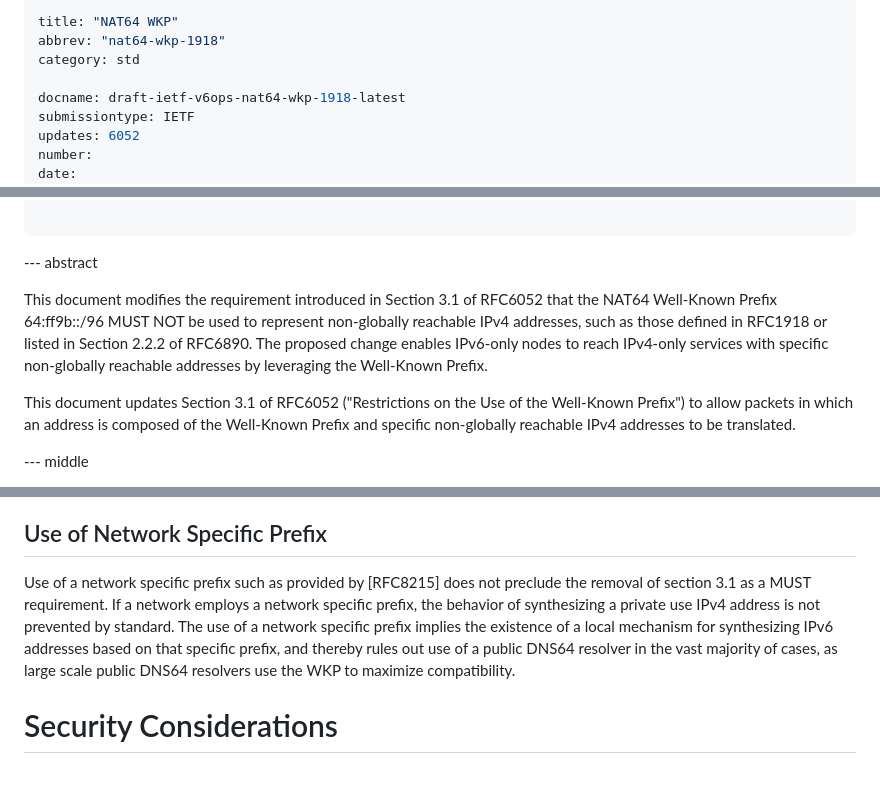
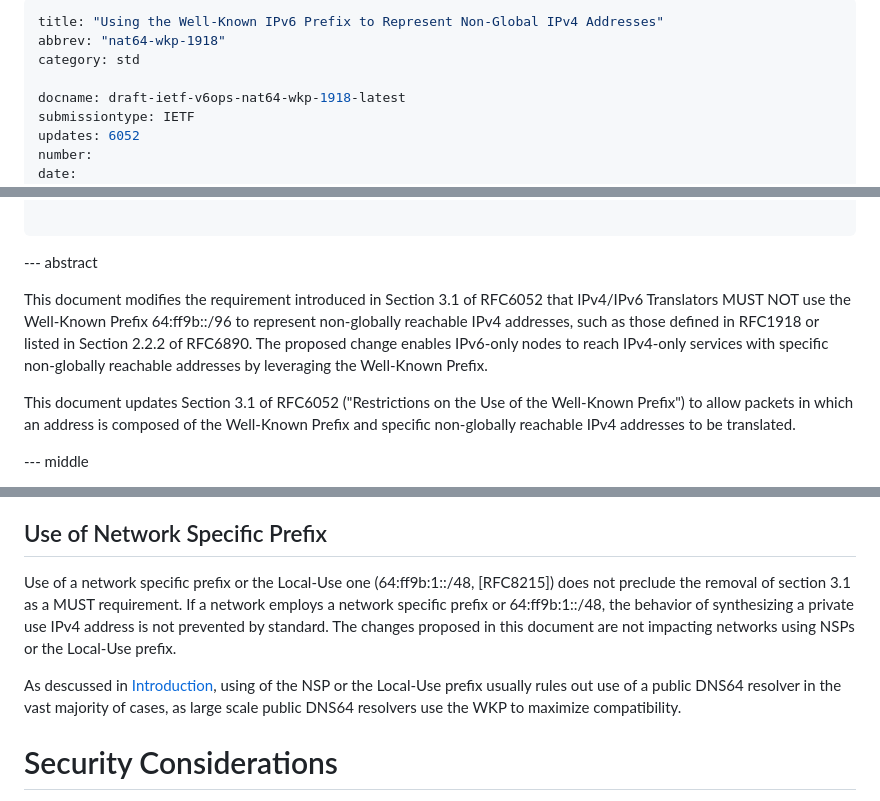
Before and after one commit to furry13/6052-update-wkp1918, a Markdown page: draft-ietf-v6ops-nat64-wkp-1918.md, 3 parts joined by grey strips. GitHub-like rendering; blank space fills up the shorter version.

Commit message:
Changing the title.

```diff
--- a/draft-ietf-v6ops-nat64-wkp-1918.md
+++ b/draft-ietf-v6ops-nat64-wkp-1918.md
@@ -1,5 +1,5 @@
 ---
-title: "NAT64 WKP"
+title: "Using the Well-Known IPv6 Prefix to Represent Non-Global IPv4 Addresses"
 abbrev: "nat64-wkp-1918"
 category: std
 
@@ -60,10 +60,11 @@ informative:
 --- abstract
 
 This document modifies the requirement introduced in Section 3.1 of RFC6052
-that the NAT64 Well-Known Prefix 64:ff9b::/96 MUST NOT be used to represent
-non-globally reachable IPv4 addresses, such as those defined in RFC1918 or
-listed in Section 2.2.2 of RFC6890. The proposed change enables IPv6-only
-nodes to reach IPv4-only services with specific non-globally reachable addresses
+that IPv4/IPv6 Translators MUST NOT use the Well-Known Prefix 64:ff9b::/96
+to represent non-globally reachable IPv4 addresses, such as those defined
+in RFC1918 or listed in Section 2.2.2 of RFC6890.
+The proposed change enables IPv6-only nodes to reach IPv4-only services
+with specific non-globally reachable addresses
 by leveraging the Well-Known Prefix.
 
 This document updates Section 3.1 of RFC6052 ("Restrictions on the Use of the
@@ -220,12 +221,16 @@ for which it should be used.
 
 ## Use of Network Specific Prefix
 
-Use of a network specific prefix such as provided by [RFC8215] does not
-preclude the removal of section 3.1 as a MUST requirement. If a network employs
-a network specific prefix, the behavior of synthesizing a private use IPv4
-address is not prevented by standard. The use of a network specific prefix
-implies the existence of a local mechanism for synthesizing IPv6 addresses
-based on that specific prefix, and thereby rules out use of a public DNS64
+Use of a network specific prefix or the Local-Use one
+(64:ff9b:1::/48, [RFC8215]) does not preclude the removal of section 3.1
+as a MUST requirement. If a network employs
+a network specific prefix or 64:ff9b:1::/48, the behavior of synthesizing
+a private use IPv4 address is not prevented by standard.
+The changes proposed in this document are not impacting networks using NSPs
+or the Local-Use prefix.
+
+As descussed in [Introduction](#introduction), using of the NSP or
+the Local-Use prefix usually  rules out use of a public DNS64
 resolver in the vast majority of cases, as large scale public DNS64 resolvers
 use the WKP to maximize compatibility.
 
```
